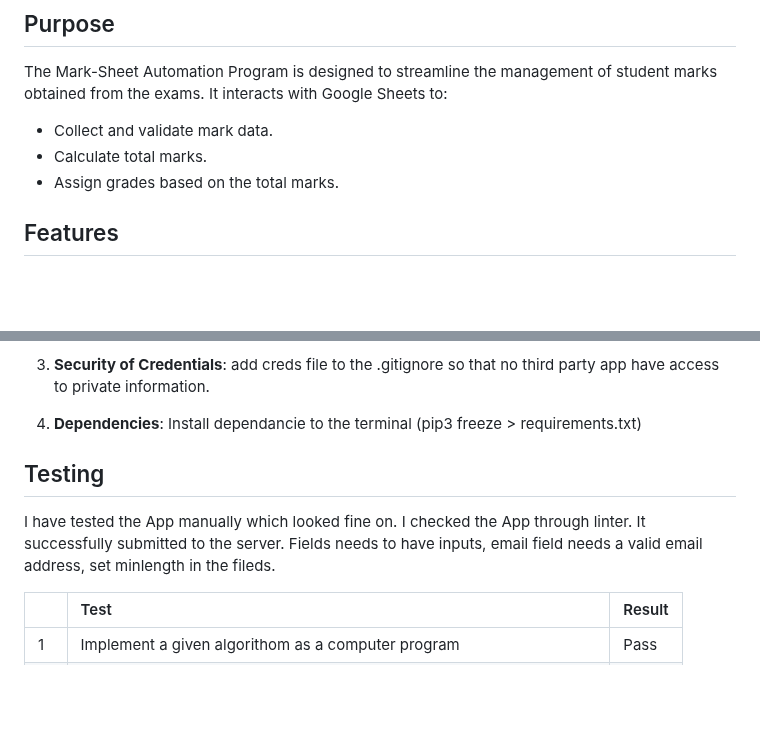
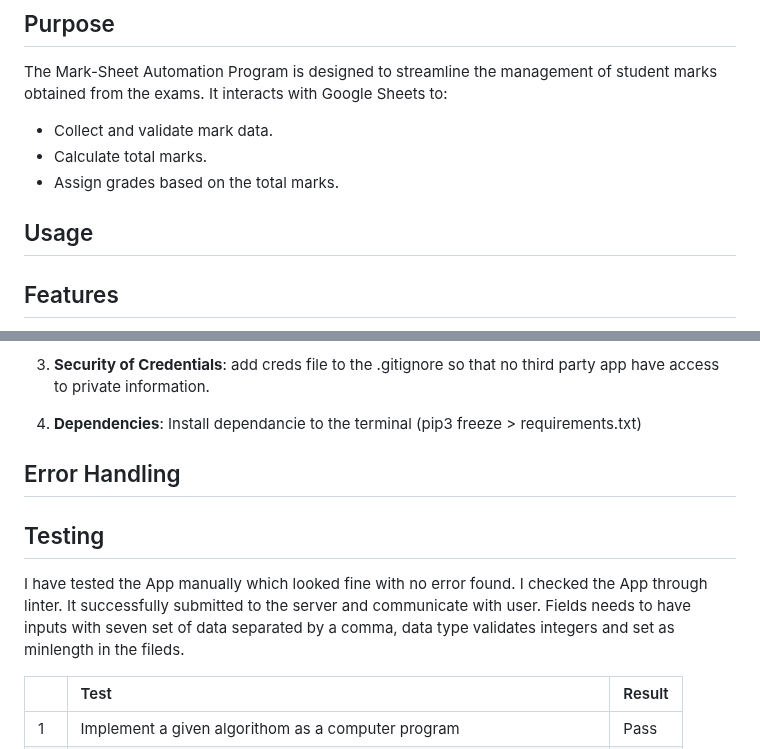
Before and after one commit to AbdurRahimB/MyPythonProject, a Markdown page: README.md, 2 parts joined by grey strips. Rendered like a GitHub page; blank space fills up the shorter version.

```diff
--- a/README.md
+++ b/README.md
@@ -32,6 +32,8 @@ The Mark-Sheet Automation Program is designed to streamline the management of st
 - Collect and validate mark data.
 - Calculate total marks.
 - Assign grades based on the total marks.
+
+## Usage
 
 ## Features
 
@@ -63,11 +65,13 @@ install the libraries to the python terminal (pip install gspread google-auth)
 
 4. **Dependencies**: Install dependancie to the terminal (pip3 freeze > requirements.txt)
 
+## Error Handling
+
 
 
 ## Testing
 
-I have tested the App manually which looked fine on. I checked the App through linter. It successfully submitted to the server. Fields needs to have inputs, email field needs a valid email address, set minlength in the fileds.
+I have tested the App manually which looked fine with no error found. I checked the App through linter. It successfully submitted to the server and communicate with user. Fields needs to have inputs with seven set of data separated by a comma, data type validates integers and set as minlength in the fileds.
 
 |  | Test | Result |
 |---|:---|---|
```
Also changed, not shown: other parts of README.md (+6 -14 lines).
